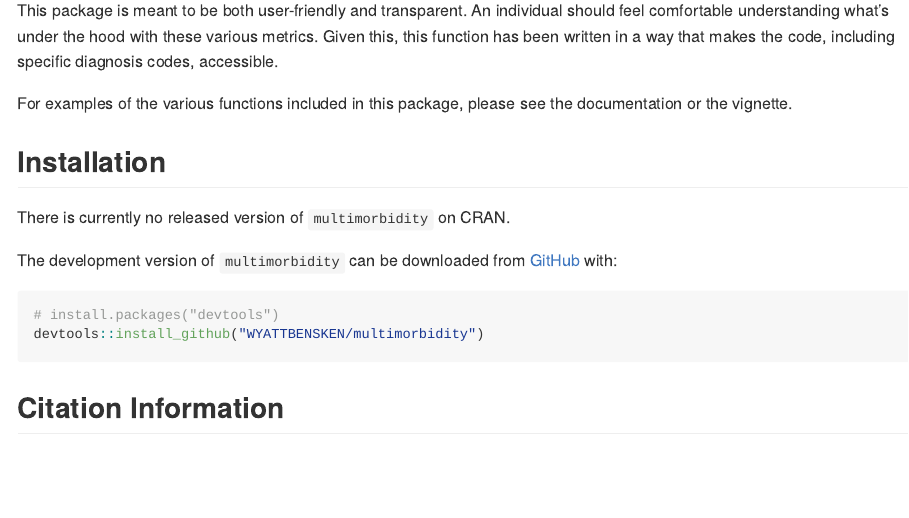
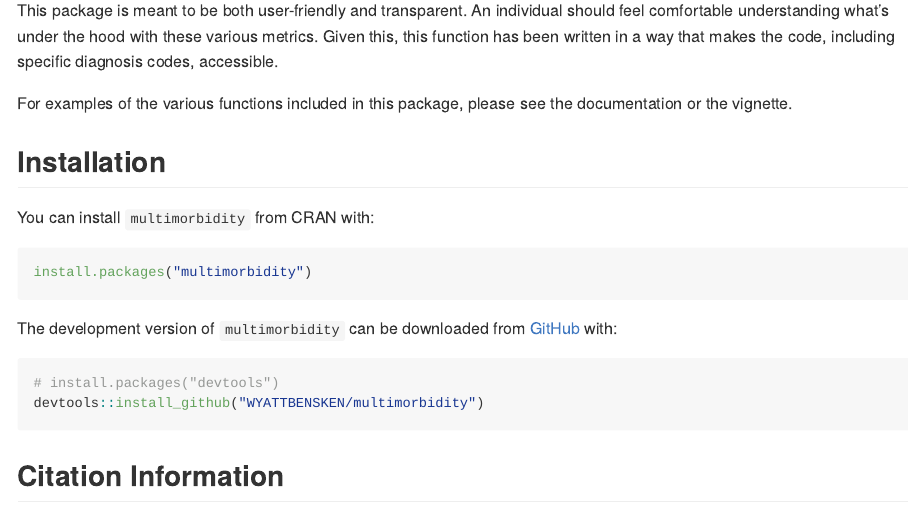
Before and after one commit to WYATTBENSKEN/multimorbidity, an R Markdown document (README.Rmd): the page in a window 1100 px wide, from 260 px down. The pictures show the output file README.md that the author committed with the source, drawn offline in the style of GitHub; badge pictures from the web are left out.

Commit message:
Updating with CRAN release information

````diff
--- a/README.Rmd
+++ b/README.Rmd
@@ -29,7 +29,11 @@ For examples of the various functions included in this package, please see the d
 
 ## Installation
 
-There is currently no released version of `multimorbidity` on CRAN.
+You can install `multimorbidity` from CRAN with:
+
+```r
+install.packages("multimorbidity")
+```
 
 The development version of `multimorbidity` can be downloaded from [GitHub](https://github.com/) with:
 
````
Also changed, not shown: NEWS.md (+1 -1 lines), README.md.
